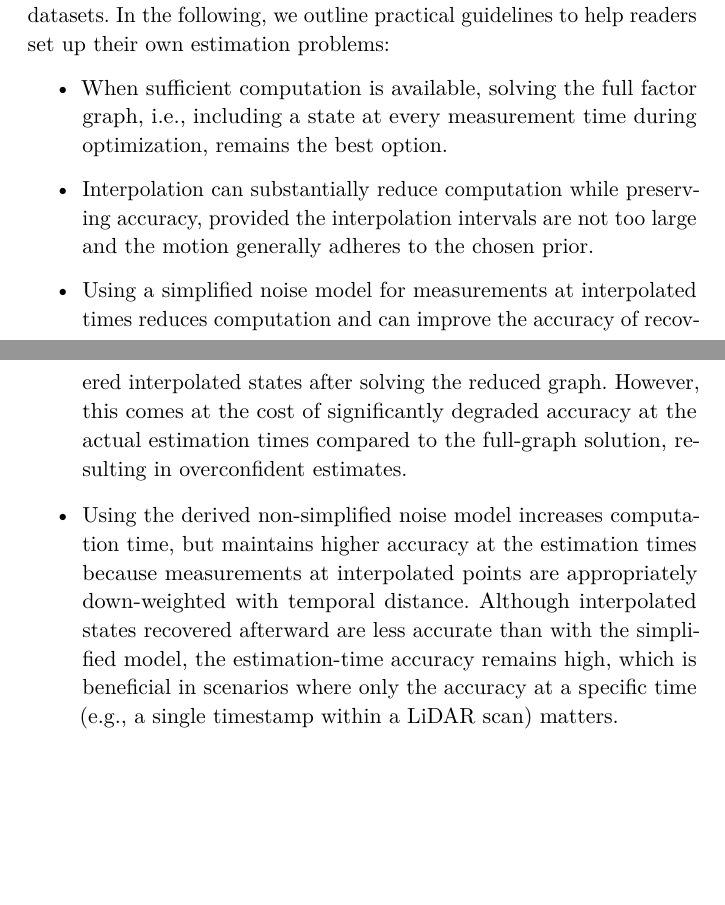
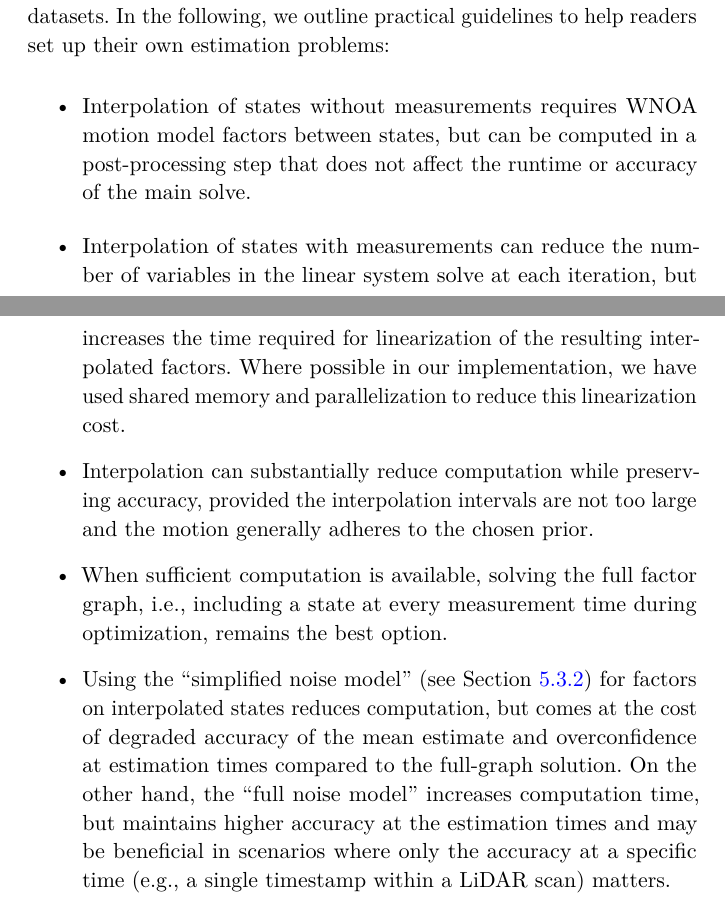
Before and after one commit to utiasASRL/2025-fnt-ctfg, a LaTeX thesis (latex/main.tex, which reads latex/chap5.tex): two parts of pages 71 and 72 of 127, joined at a grey line, cut so that both start at the same text, the shorter picture padded with empty space. Compiled offline with pdfLaTeX; a LaTeX package or settings file that is missing is left out.

Commit message:
Figure placement and key takeaway update for chap 5

```diff
--- a/latex/chap5.tex
+++ b/latex/chap5.tex
@@ -500,8 +502,9 @@ We have demonstrated practical examples of the proposed continuous-time estimati
 In the following, we outline practical guidelines to help readers set up their own estimation problems:
 
 \begin{itemize}
+  \item Interpolation of states without measurements requires \ac{WNOA} motion model factors between states, but can be computed in a post-processing step that does not affect the runtime or accuracy of the main solve.
+	\item Interpolation of states with measurements can reduce the number of variables in the linear system solve at each iteration, but increases the time required for linearization of the resulting interpolated factors. Where possible in our implementation, we have used shared memory and parallelization to reduce this linearization cost.
+	\item Interpolation can substantially reduce computation while preserving accuracy, provided the interpolation intervals are not too large and the motion generally adheres to the chosen prior.
 	\item When sufficient computation is available, solving the full factor graph, i.e., including a state at every measurement time during optimization, remains the best option.
-	\item Interpolation can substantially reduce computation while preserving accuracy, provided the interpolation intervals are not too large and the motion generally adheres to the chosen prior.
-	\item Using a simplified noise model for measurements at interpolated times reduces computation and can improve the accuracy of recovered interpolated states after solving the reduced graph. However, this comes at the cost of significantly degraded accuracy at the actual estimation times compared to the full-graph solution, resulting in overconfident estimates.
-	\item Using the derived non-simplified noise model increases computation time, but maintains higher accuracy at the estimation times because measurements at interpolated points are appropriately down-weighted with temporal distance. Although interpolated states recovered afterward are less accurate than with the simplified model, the estimation-time accuracy remains high, which is beneficial in scenarios where only the accuracy at a specific time (e.g., a single timestamp within a LiDAR scan) matters.
+	\item Using the ``simplified noise model'' (see Section~\ref{sec:runtime-accuracy}) for factors on interpolated states reduces computation, but comes at the cost of degraded accuracy of the mean estimate and overconfidence at estimation times compared to the full-graph solution. On the other hand, the ``full noise model'' increases computation time, but maintains higher accuracy at the estimation times and may be beneficial in scenarios where only the accuracy at a specific time (e.g., a single timestamp within a LiDAR scan) matters.
 \end{itemize}
```
Also changed, not shown: latex/chap5.tex (40 more changed lines).
